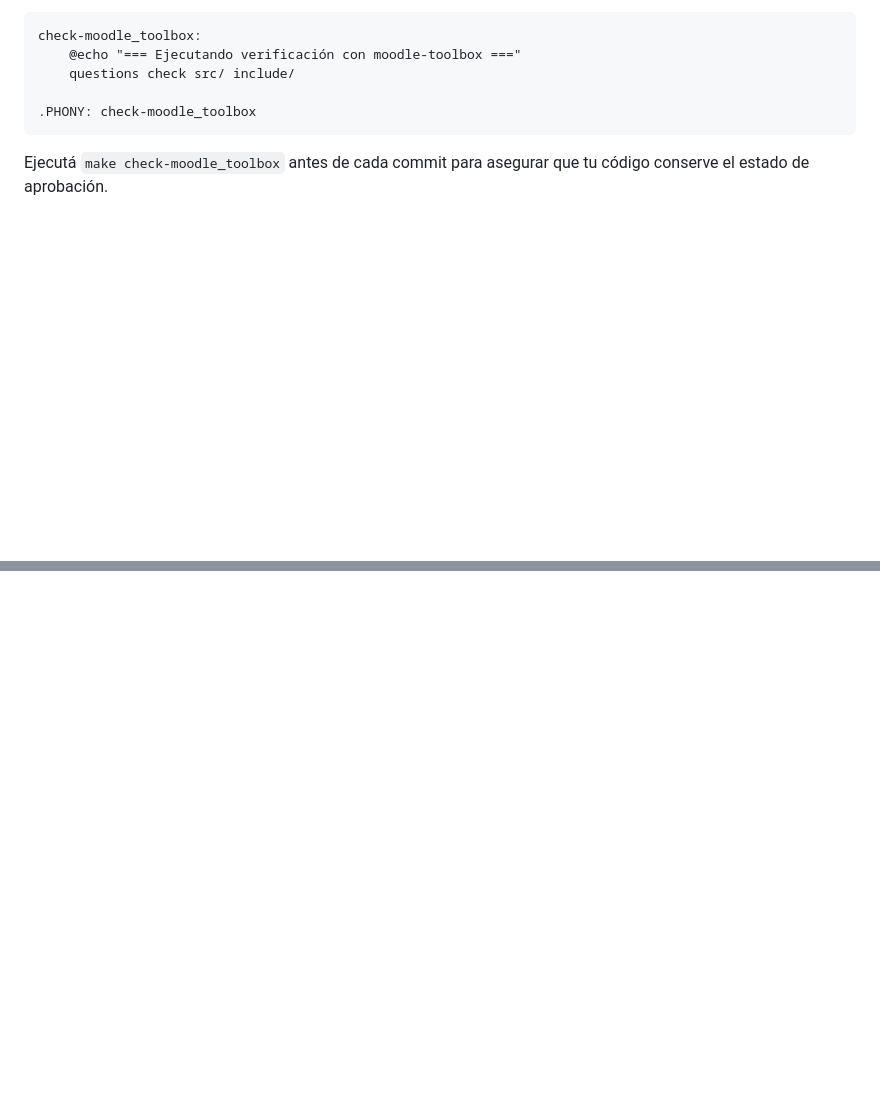
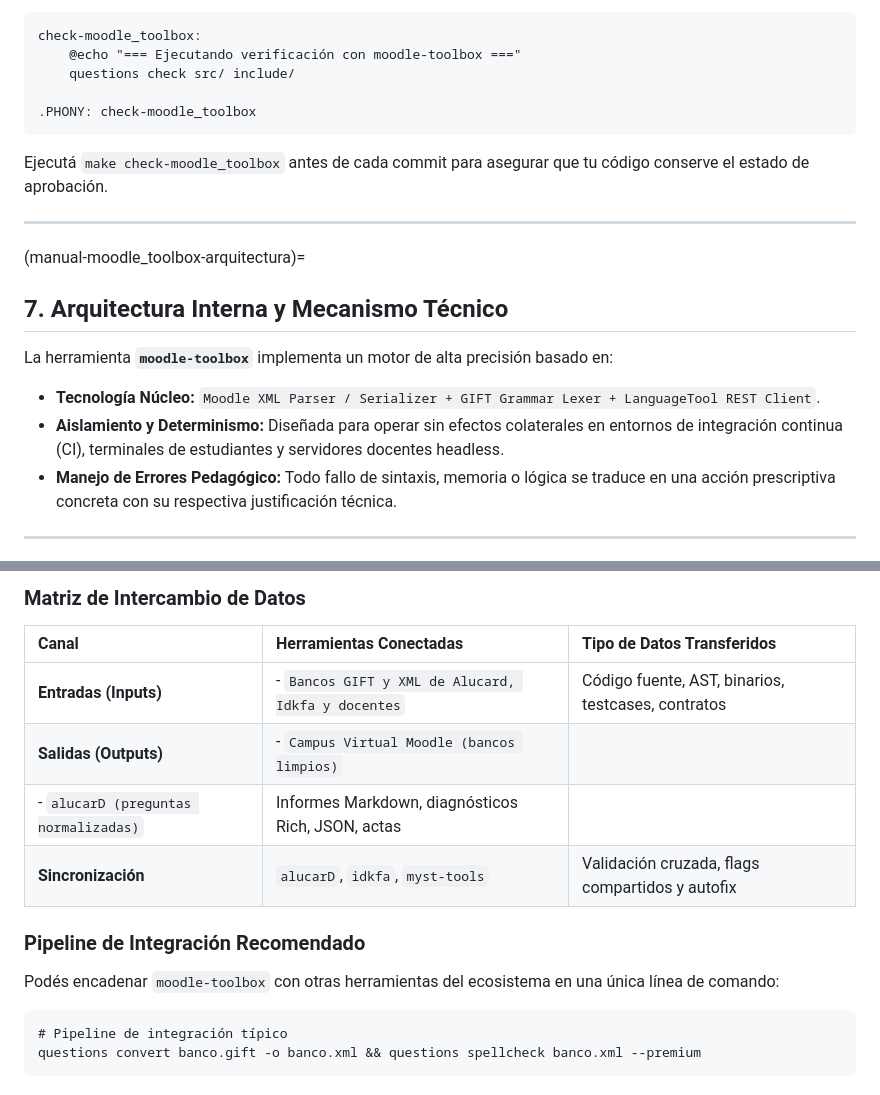
Before and after one commit to INGCOM-UNRN/moodle-toolbox, a Markdown page: manual/index.md, 2 parts joined by grey strips. GitHub-like rendering; blank space fills up the shorter version.

Commit message:
docs(moodle-toolbox): sumar detalle de arquitectura y conexion con el ecosistema

`````diff
--- a/manual/index.md
+++ b/manual/index.md
@@ -176,3 +176,17 @@ check-moodle_toolbox:
 ````
 
 Ejecutá `make check-moodle_toolbox` antes de cada commit para asegurar que tu código conserve el estado de aprobación.
+
+---
+
+(manual-moodle_toolbox-arquitectura)=
+## 7. Arquitectura Interna y Mecanismo Técnico
+
+La herramienta **`moodle-toolbox`** implementa un motor de alta precisión basado en:
+
+- **Tecnología Núcleo:** `Moodle XML Parser / Serializer + GIFT Grammar Lexer + LanguageTool REST Client`.
+- **Aislamiento y Determinismo:** Diseñada para operar sin efectos colaterales en entornos de integración continua (CI), terminales de estudiantes y servidores docentes headless.
+- **Manejo de Errores Pedagógico:** Todo fallo de sintaxis, memoria o lógica se traduce en una acción prescriptiva concreta con su respectiva justificación técnica.
+
+---
+
@@ -178,0 +211,17 @@ Ejecutá `make check-moodle_toolbox` antes de cada commit para asegurar que tu c
+### Matriz de Intercambio de Datos
+
+| Canal | Herramientas Conectadas | Tipo de Datos Transferidos |
+| :--- | :--- | :--- |
+| **Entradas (Inputs)** | - `Bancos GIFT y XML de Alucard, Idkfa y docentes` | Código fuente, AST, binarios, testcases, contratos |
+| **Salidas (Outputs)** | - `Campus Virtual Moodle (bancos limpios)`
+- `alucarD (preguntas normalizadas)` | Informes Markdown, diagnósticos Rich, JSON, actas |
+| **Sincronización** | `alucarD`, `idkfa`, `myst-tools` | Validación cruzada, flags compartidos y autofix |
+
+### Pipeline de Integración Recomendado
+
+Podés encadenar `moodle-toolbox` con otras herramientas del ecosistema en una única línea de comando:
+
+````{code-block} bash
+# Pipeline de integración típico
+questions convert banco.gift -o banco.xml && questions spellcheck banco.xml --premium
+````
`````
Also changed, not shown: other parts of manual/index.md (+18 -0 lines).
